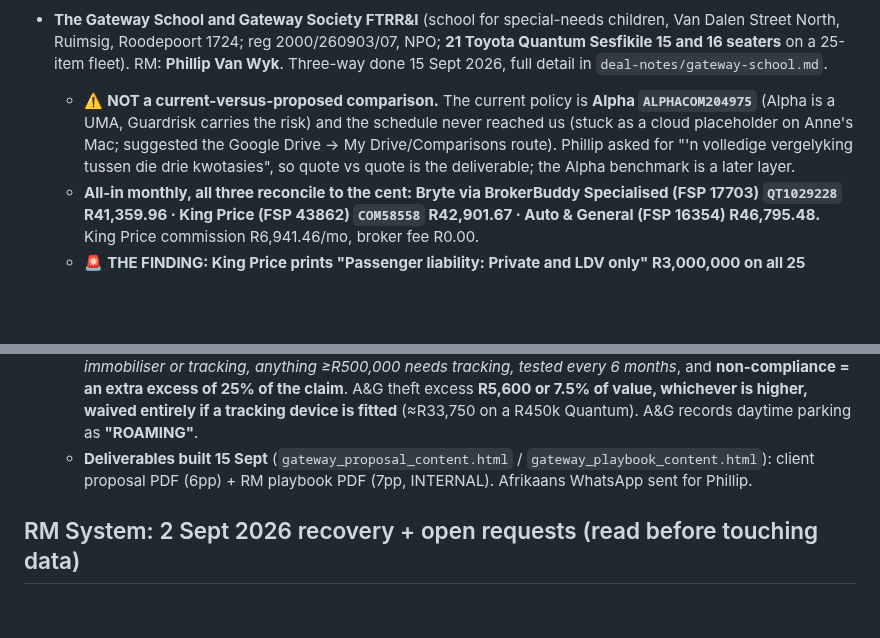
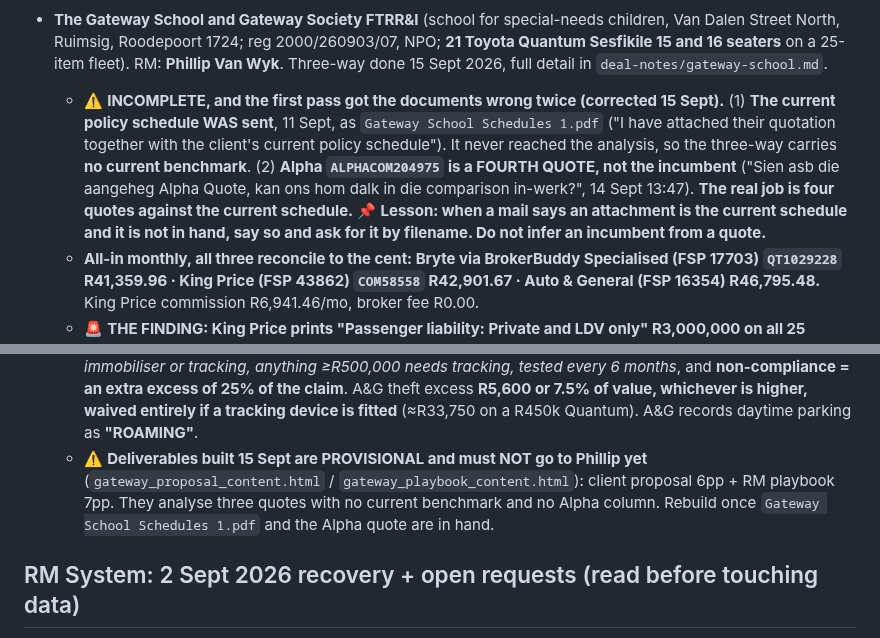
Before and after one commit to cartrack-commercial/cartrack-commercial.github.io, a Markdown page: CLAUDE.md, 2 parts joined by grey strips. GitHub-like rendering; blank space fills up the shorter version.

```diff
--- a/CLAUDE.md
+++ b/CLAUDE.md
@@ -560,11 +560,15 @@ insurance **quote comparisons** for the RMs.
   Street North, Ruimsig, Roodepoort 1724; reg 2000/260903/07, NPO; **21 Toyota Quantum Sesfikile 15
   and 16 seaters** on a 25-item fleet). RM: **Phillip Van Wyk**. Three-way done 15 Sept 2026, full
   detail in `deal-notes/gateway-school.md`.
-  - ⚠️ **NOT a current-versus-proposed comparison.** The current policy is **Alpha
-    `ALPHACOM204975`** (Alpha is a UMA, Guardrisk carries the risk) and the schedule never reached us
-    (stuck as a cloud placeholder on Anne's Mac; suggested the Google Drive → My Drive/Comparisons
-    route). Phillip asked for "'n volledige vergelyking tussen die drie kwotasies", so quote vs quote
-    is the deliverable; the Alpha benchmark is a later layer.
+  - ⚠️ **INCOMPLETE, and the first pass got the documents wrong twice (corrected 15 Sept).**
+    (1) **The current policy schedule WAS sent**, 11 Sept, as `Gateway School Schedules 1.pdf`
+    ("I have attached their quotation together with the client's current policy schedule"). It never
+    reached the analysis, so the three-way carries **no current benchmark**. (2) **Alpha
+    `ALPHACOM204975` is a FOURTH QUOTE, not the incumbent** ("Sien asb die aangeheg Alpha Quote, kan
+    ons hom dalk in die comparison in-werk?", 14 Sept 13:47). **The real job is four quotes against
+    the current schedule.** 📌 **Lesson: when a mail says an attachment is the current
+    schedule and it is not in hand, say so and ask for it by filename. Do not infer an incumbent
+    from a quote.**
   - **All-in monthly, all three reconcile to the cent: Bryte via BrokerBuddy Specialised (FSP 17703)
     `QT1029228` R41,359.96 · King Price (FSP 43862) `COM58558` R42,901.67 · Auto & General
     (FSP 16354) R46,795.48.** King Price commission R6,941.46/mo, broker fee R0.00.
@@ -597,8 +601,10 @@ insurance **quote comparisons** for the RMs.
     25% of the claim**. A&G theft excess **R5,600 or 7.5% of value, whichever is higher, waived
     entirely if a tracking device is fitted** (≈R33,750 on a R450k Quantum). A&G records daytime
     parking as **"ROAMING"**.
-  - **Deliverables built 15 Sept** (`gateway_proposal_content.html` / `gateway_playbook_content.html`):
-    client proposal PDF (6pp) + RM playbook PDF (7pp, INTERNAL). Afrikaans WhatsApp sent for Phillip.
+  - ⚠️ **Deliverables built 15 Sept are PROVISIONAL and must NOT go to Phillip yet**
+    (`gateway_proposal_content.html` / `gateway_playbook_content.html`): client proposal 6pp + RM
+    playbook 7pp. They analyse three quotes with no current benchmark and no Alpha column. Rebuild
+    once `Gateway School Schedules 1.pdf` and the Alpha quote are in hand.
 
 ## RM System: 2 Sept 2026 recovery + open requests (read before touching data)
 
```
Also changed, not shown: deal-notes/gateway-school.md (+18 -4 lines).
